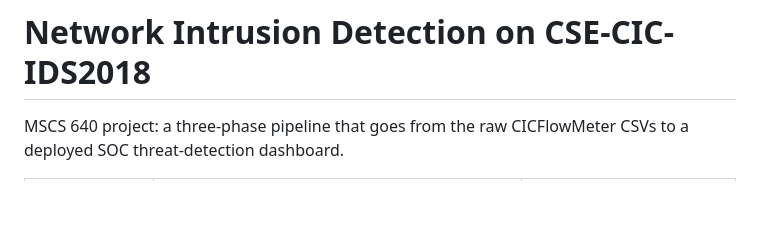
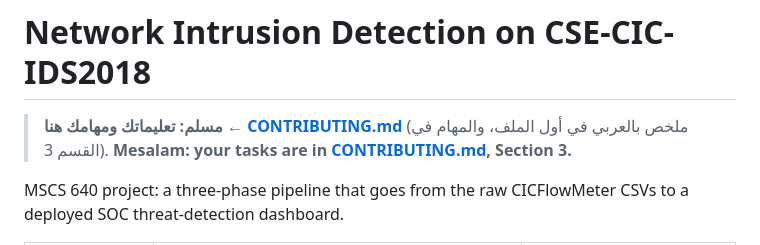
Before and after one commit to maljabriii12-design/mscs640-nids-project, a Markdown page: README.md, the part around the change. Drawn GitHub-style; blank space fills up the shorter version.

Commit message:
README: point Mesalam to his tasks in CONTRIBUTING.md
Co-Authored-By: Claude Opus 5.5 <noreply@anthropic.com>

```diff
--- a/README.md
+++ b/README.md
@@ -1,4 +1,7 @@
 # Network Intrusion Detection on CSE-CIC-IDS2018
+
+> **مسلم: تعليماتك ومهامك هنا ← [CONTRIBUTING.md](CONTRIBUTING.md)** (ملخص بالعربي في أول الملف، والمهام في القسم 3).
+> **Mesalam: your tasks are in [CONTRIBUTING.md](CONTRIBUTING.md), Section 3.**
 
 MSCS 640 project: a three-phase pipeline that goes from the raw CICFlowMeter
 CSVs to a deployed SOC threat-detection dashboard.
```
